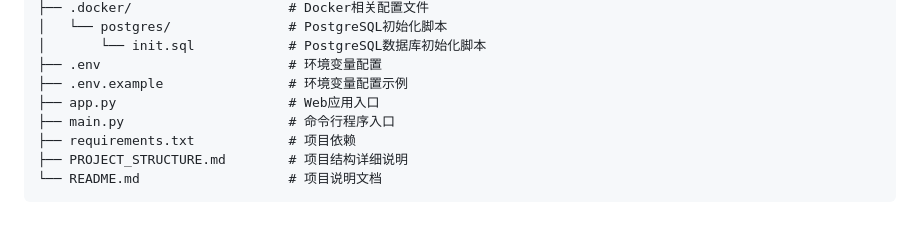
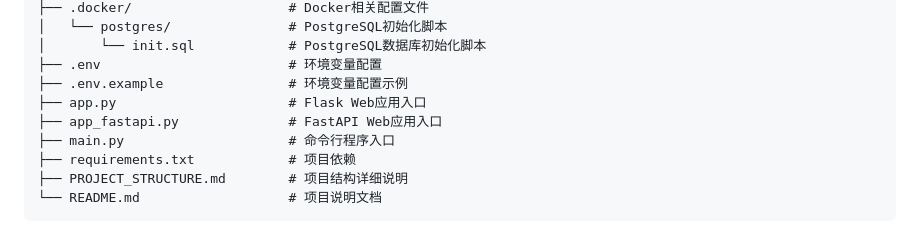
Before and after one commit to PorkChopppp/agent-Practice, a Markdown page: README.md, the part around one of its changes. Rendered like a GitHub page.

```diff
--- a/README.md
+++ b/README.md
@@ -71,7 +70,8 @@ ai-research-assistant/
 │       └── init.sql            # PostgreSQL数据库初始化脚本
 ├── .env                        # 环境变量配置
 ├── .env.example                # 环境变量配置示例
-├── app.py                      # Web应用入口
+├── app.py                      # Flask Web应用入口
+├── app_fastapi.py              # FastAPI Web应用入口
 ├── main.py                     # 命令行程序入口
 ├── requirements.txt            # 项目依赖
 ├── PROJECT_STRUCTURE.md        # 项目结构详细说明
```
Also changed, not shown: other parts of README.md (+23 -16 lines).
